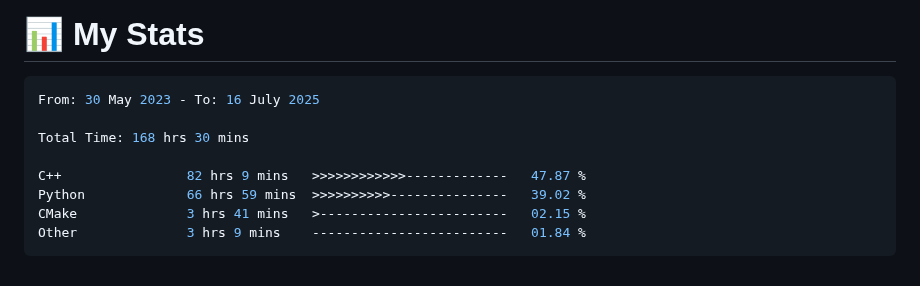
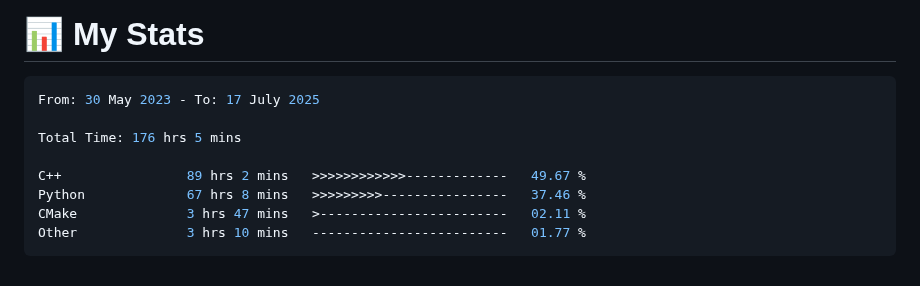
Before and after one commit to 0xMartin/0xMartin, a Markdown page: README.md, the part around the change. Drawn GitHub-style.

Commit message:
Updated waka-readme graph with new metrics

````diff
--- a/README.md
+++ b/README.md
@@ -101,14 +101,14 @@ Hello! I'm a passionate **software and hardware engineer** with a deep curiosity
 <!--START_SECTION:waka-->
 
 ```rust
-From: 30 May 2023 - To: 16 July 2025
+From: 30 May 2023 - To: 17 July 2025
 
-Total Time: 168 hrs 30 mins
+Total Time: 176 hrs 5 mins
 
-C++                82 hrs 9 mins   >>>>>>>>>>>>-------------   47.87 %
-Python             66 hrs 59 mins  >>>>>>>>>>---------------   39.02 %
-CMake              3 hrs 41 mins   >------------------------   02.15 %
-Other              3 hrs 9 mins    -------------------------   01.84 %
+C++                89 hrs 2 mins   >>>>>>>>>>>>-------------   49.67 %
+Python             67 hrs 8 mins   >>>>>>>>>----------------   37.46 %
+CMake              3 hrs 47 mins   >------------------------   02.11 %
+Other              3 hrs 10 mins   -------------------------   01.77 %
 ```
 
 <!--END_SECTION:waka-->
````
